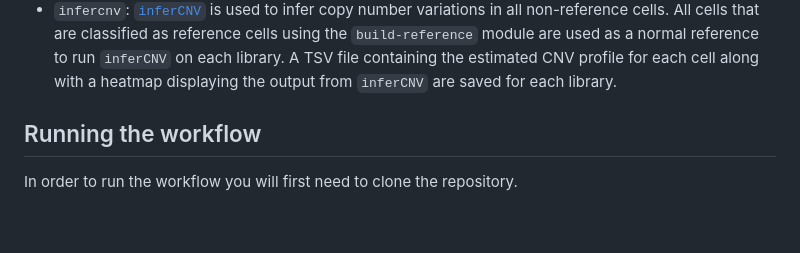
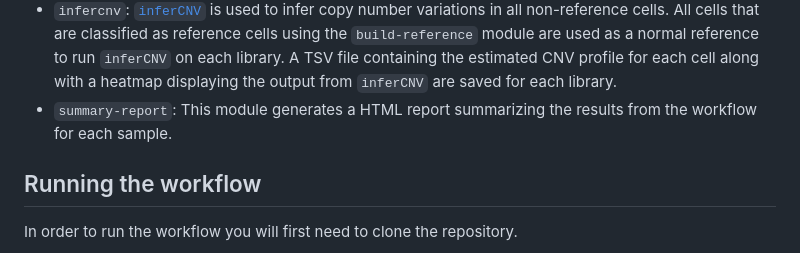
Before and after one commit to AlexsLemonade/ews-nf, a Markdown page: README.md, the part around the change. GitHub-like rendering; blank space fills up the shorter version.

Commit message:
note in readme about report

```diff
--- a/README.md
+++ b/README.md
@@ -30,6 +30,7 @@ The mean and standard deviation of the background distribution are used to obtai
 * `infercnv`: [`inferCNV`](https://github.com/broadinstitute/inferCNV/wiki) is used to infer copy number variations in all non-reference cells.
 All cells that are classified as reference cells using the `build-reference` module are used as a normal reference to run `inferCNV` on each library.
 A TSV file containing the estimated CNV profile for each cell along with a heatmap displaying the output from `inferCNV` are saved for each library.
+* `summary-report`: This module generates a HTML report summarizing the results from the workflow for each sample.
 
 
 ## Running the workflow
```
